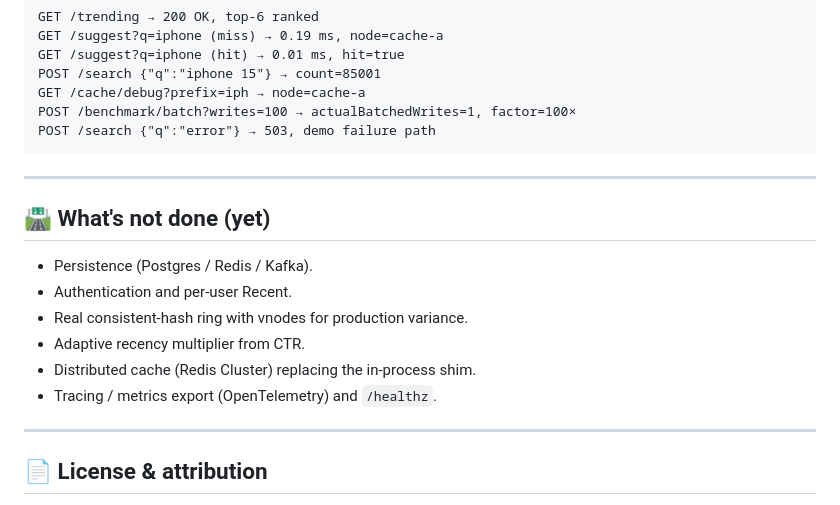
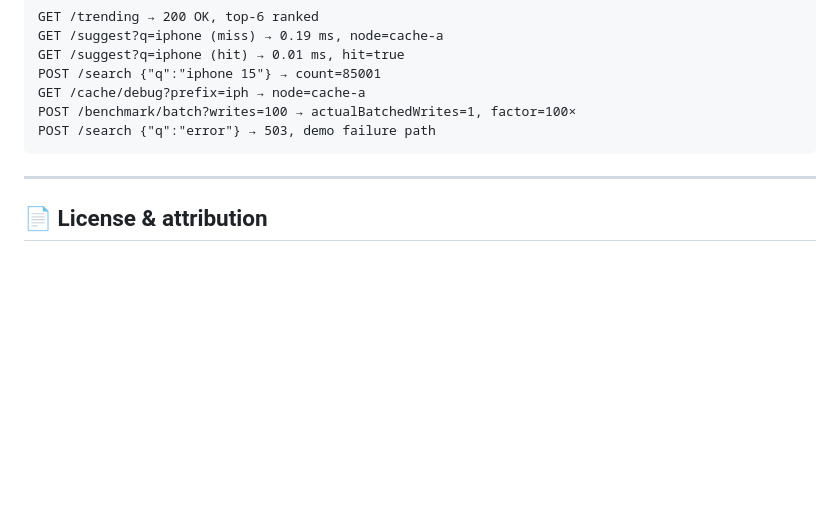
Before and after one commit to SubhanRahiman7/HLD-Assignment, a Markdown page: README.md, the part around the change. Rendered like a GitHub page; blank space fills up the shorter version.

Commit message:
docs: drop future-work section from README

```diff
--- a/README.md
+++ b/README.md
@@ -296,17 +296,6 @@ POST /search {"q":"error"} → 503, demo failure path
 
 ---
 
-## 🛣 What's not done (yet)
-
-- Persistence (Postgres / Redis / Kafka).
-- Authentication and per-user Recent.
-- Real consistent-hash ring with vnodes for production variance.
-- Adaptive recency multiplier from CTR.
-- Distributed cache (Redis Cluster) replacing the in-process shim.
-- Tracing / metrics export (OpenTelemetry) and `/healthz`.
-
----
-
 ## 📄 License & attribution
 
 MIT — see commit history. The query dataset is hand-seeded for the demo. The frontend mirrors the design source provided in the assignment brief.
```
